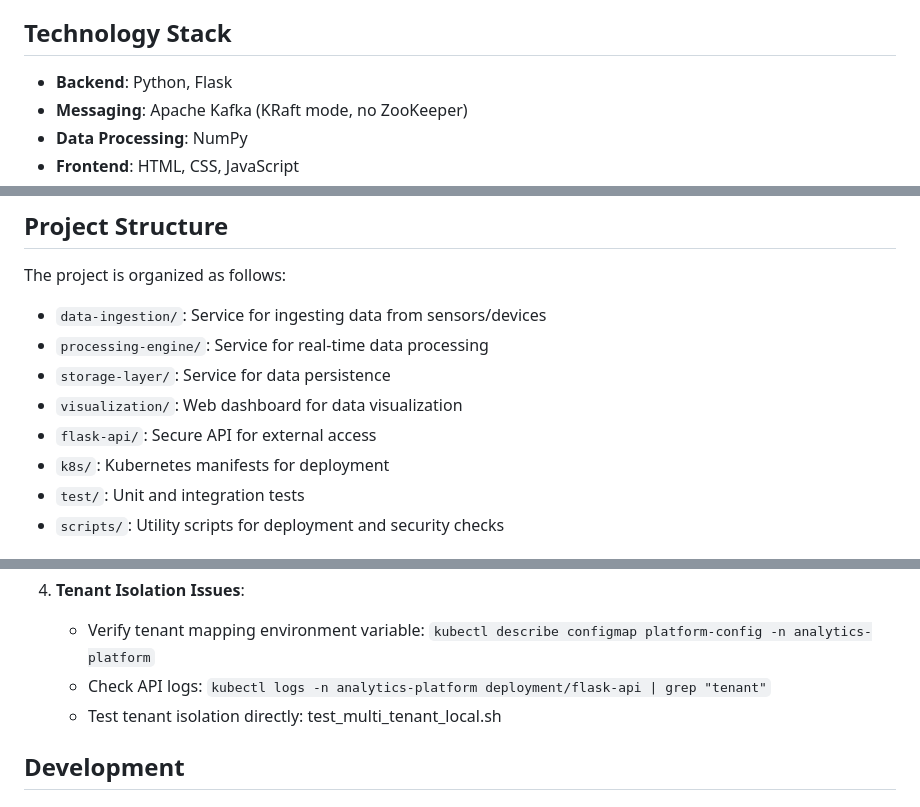
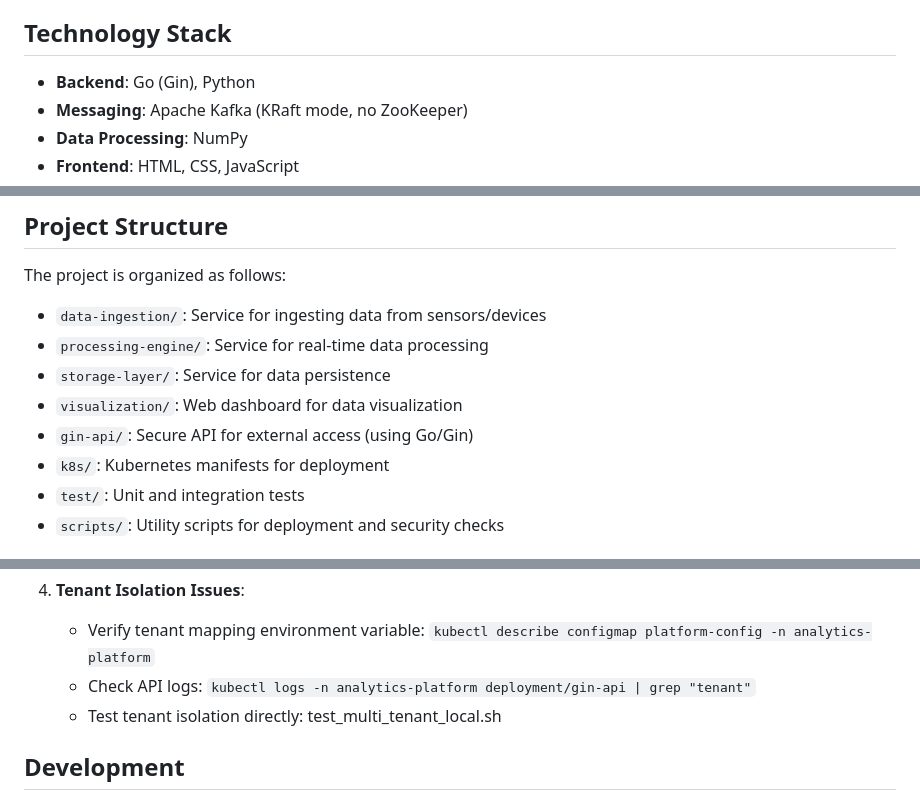
Before and after one commit to YuLiu003/scalable-real-time-analytics-platform, a Markdown page: README.md, 3 parts joined by grey strips. Drawn GitHub-style.

Commit message:
Updated for go-api for primary API endpoint

```diff
--- a/README.md
+++ b/README.md
@@ -32,7 +32,7 @@ The architecture consists of four main microservices:
 
 ## Technology Stack
 
-- **Backend**: Python, Flask
+- **Backend**: Go (Gin), Python
 - **Messaging**: Apache Kafka (KRaft mode, no ZooKeeper)
 - **Data Processing**: NumPy
 - **Frontend**: HTML, CSS, JavaScript
@@ -49,7 +49,7 @@ The project is organized as follows:
 - `processing-engine/`: Service for real-time data processing
 - `storage-layer/`: Service for data persistence
 - `visualization/`: Web dashboard for data visualization
-- `flask-api/`: Secure API for external access
+- `gin-api/`: Secure API for external access (using Go/Gin)
 - `k8s/`: Kubernetes manifests for deployment
 - `test/`: Unit and integration tests
 - `scripts/`: Utility scripts for deployment and security checks
@@ -235,7 +235,7 @@ minikube service prometheus-service -n analytics-platform
 
 4. **Tenant Isolation Issues**:
    - Verify tenant mapping environment variable: `kubectl describe configmap platform-config -n analytics-platform`
-   - Check API logs: `kubectl logs -n analytics-platform deployment/flask-api | grep "tenant"`
+   - Check API logs: `kubectl logs -n analytics-platform deployment/gin-api | grep "tenant"`
    - Test tenant isolation directly: test_multi_tenant_local.sh
 
 ## Development
```
Also changed, not shown: other parts of README.md (+1 -1 lines).
